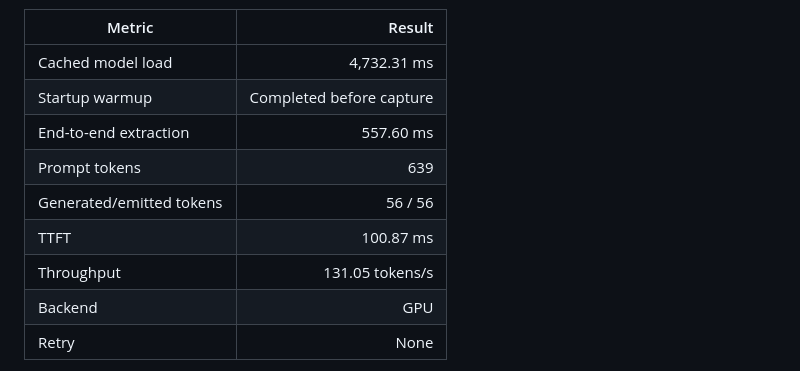
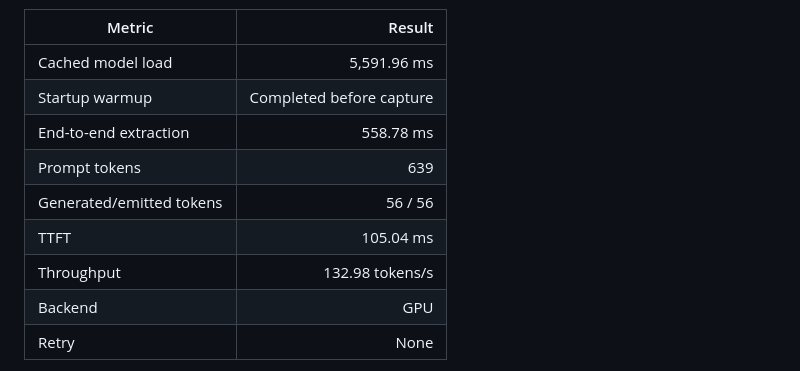
Before and after one commit to DanielMes888/qvac-installed-base-intelligence, a Markdown page: results/emergency/PROTOTYPE_REPORT.md, the part around the change. Rendered like a GitHub page.

```diff
--- a/results/emergency/PROTOTYPE_REPORT.md
+++ b/results/emergency/PROTOTYPE_REPORT.md
@@ -53,13 +53,13 @@ The smoke note was: `Observé un escáner MRI DemoScan, modelo DS-One, en Radiol
 
 | Metric | Result |
 | --- | ---: |
-| Cached model load | 4,732.31 ms |
+| Cached model load | 5,591.96 ms |
 | Startup warmup | Completed before capture |
-| End-to-end extraction | 557.60 ms |
+| End-to-end extraction | 558.78 ms |
 | Prompt tokens | 639 |
 | Generated/emitted tokens | 56 / 56 |
-| TTFT | 100.87 ms |
-| Throughput | 131.05 tokens/s |
+| TTFT | 105.04 ms |
+| Throughput | 132.98 tokens/s |
 | Backend | GPU |
 | Retry | None |
 
```
Also changed, not shown: docs/DEMO_GUIDE.md (+1 -1 lines), docs/EMERGENCY_DEMO_STATUS.md (+1 -1 lines).
